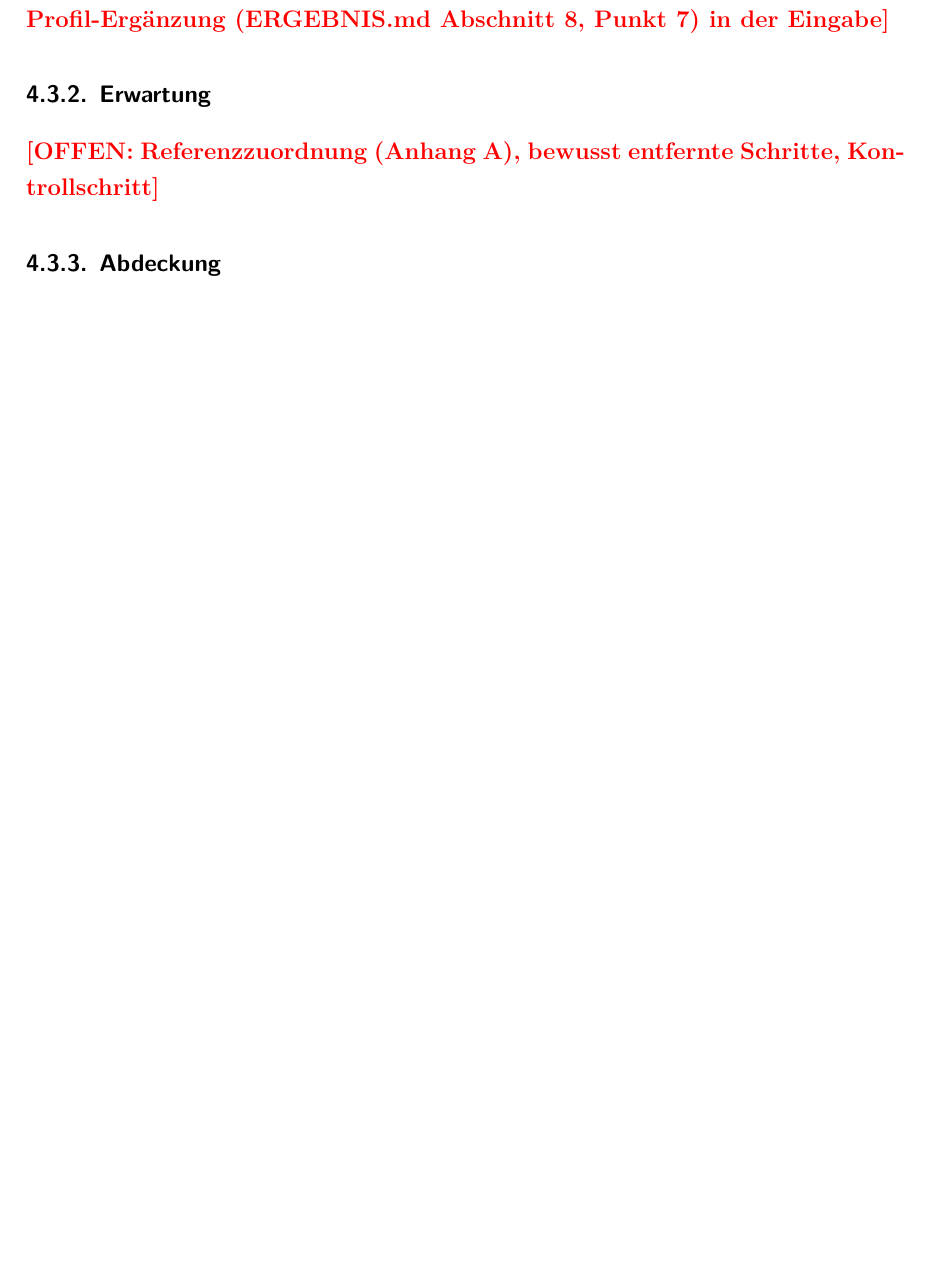
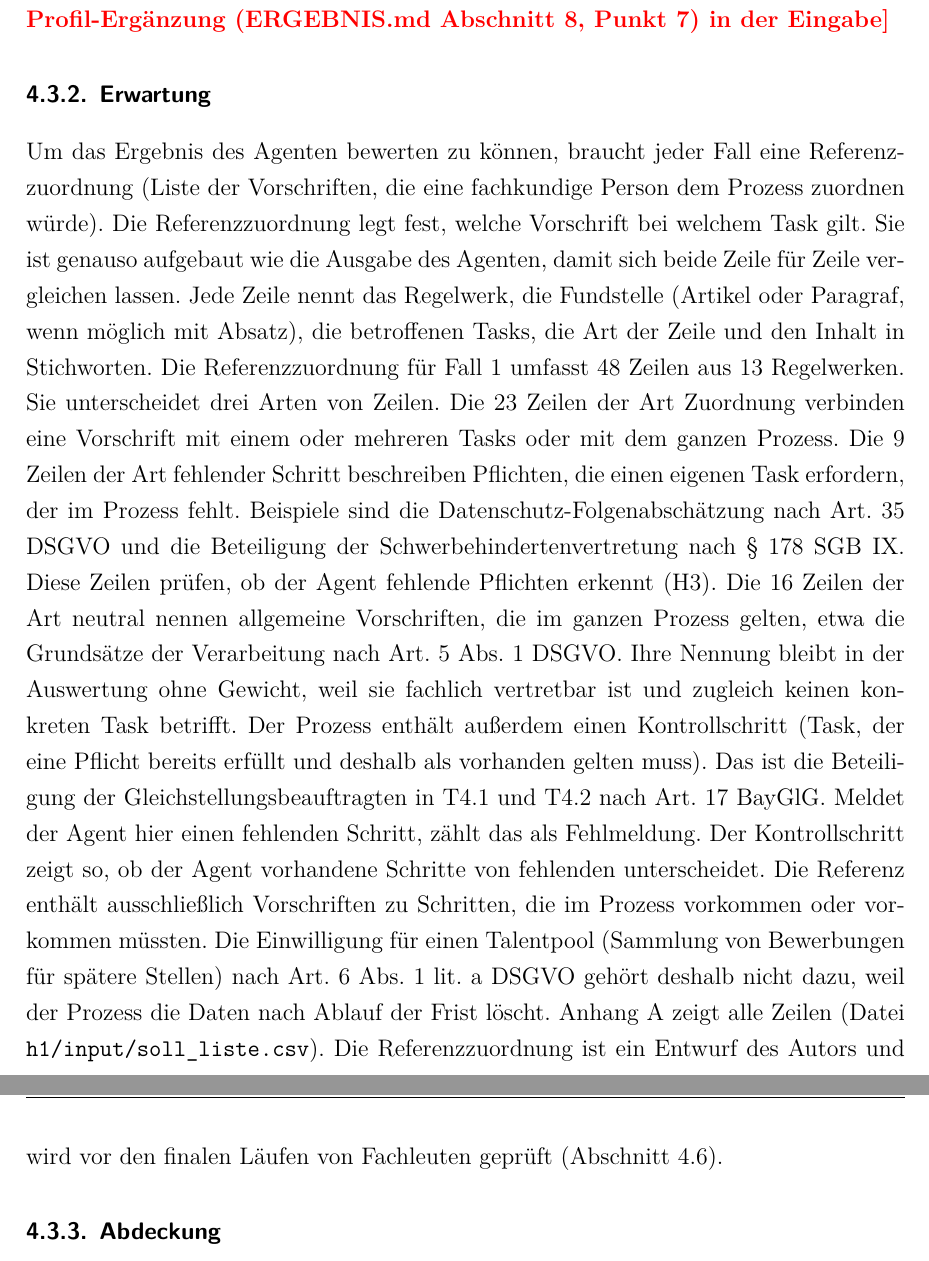
Before and after one commit to SebastianHaug35/Masterthesis_Experiment, a LaTeX thesis (thesis/latex/thesis.tex, which reads thesis/latex/chapters/04_methodik.tex): part of page 27 of 41 before the commit and two parts of pages 27 and 28 of 41 after it, the two joined at a grey line, cut so that both start at the same text, the shorter picture padded with empty space. Compiled offline with XeLaTeX; a missing font is replaced by an installed copy or a similar font.

Commit message:
h1: 4.3.2 Erwartung Fall 1 eingefügt
Co-Authored-By: Claude Opus 5.5 <noreply@anthropic.com>
Claude-Session: https://claude.ai/code/session_01TX7uZYTcYrXrTLnpze3VB4

```diff
--- a/thesis/latex/chapters/04_methodik.tex
+++ b/thesis/latex/chapters/04_methodik.tex
@@ -80,7 +80,27 @@ Diese Festlegungen machen die Referenzzuordnung eindeutig, denn eine Übermittlu
 \offen{Betreiberrolle steht erst nach der Profil-Ergänzung (ERGEBNIS.md Abschnitt~8, Punkt~7) in der Eingabe}
 
 \subsubsection{Erwartung}\label{sec:fall1_erwartung}
-\offen{Referenzzuordnung (Anhang~\ref{anh:vorschriften}), bewusst entfernte Schritte, Kontrollschritt}
+% Sätze 1-20 abgesegnet am 19.11.2026 (Verneinungen in Satz 12 und 18 bewusst behalten; "fehlt" statt "bewusst entfernt", weil nur ein Teil der Lücken geplant war)
+Um das Ergebnis des Agenten bewerten zu können, braucht jeder Fall eine Referenzzuordnung (Liste der Vorschriften, die eine fachkundige Person dem Prozess zuordnen würde).
+Die Referenzzuordnung legt fest, welche Vorschrift bei welchem Task gilt.
+Sie ist genauso aufgebaut wie die Ausgabe des Agenten, damit sich beide Zeile für Zeile vergleichen lassen.
+Jede Zeile nennt das Regelwerk, die Fundstelle (Artikel oder Paragraf, wenn möglich mit Absatz), die betroffenen Tasks, die Art der Zeile und den Inhalt in Stichworten.
+Die Referenzzuordnung für Fall~1 umfasst 48 Zeilen aus 13 Regelwerken.
+Sie unterscheidet drei Arten von Zeilen.
+Die 23 Zeilen der Art Zuordnung verbinden eine Vorschrift mit einem oder mehreren Tasks oder mit dem ganzen Prozess.
+Die 9 Zeilen der Art fehlender Schritt beschreiben Pflichten, die einen eigenen Task erfordern, der im Prozess fehlt.
+Beispiele sind die Datenschutz-Folgenabschätzung nach Art.~35 DSGVO und die Beteiligung der Schwerbehindertenvertretung nach §~178 SGB~IX.
+Diese Zeilen prüfen, ob der Agent fehlende Pflichten erkennt (H3).
+Die 16 Zeilen der Art neutral nennen allgemeine Vorschriften, die im ganzen Prozess gelten, etwa die Grundsätze der Verarbeitung nach Art.~5 Abs.~1 DSGVO.
+Ihre Nennung bleibt in der Auswertung ohne Gewicht, weil sie fachlich vertretbar ist und zugleich keinen konkreten Task betrifft.
+Der Prozess enthält außerdem einen Kontrollschritt (Task, der eine Pflicht bereits erfüllt und deshalb als vorhanden gelten muss).
+Das ist die Beteiligung der Gleichstellungsbeauftragten in T4.1 und T4.2 nach Art.~17 BayGlG.
+Meldet der Agent hier einen fehlenden Schritt, zählt das als Fehlmeldung.
+Der Kontrollschritt zeigt so, ob der Agent vorhandene Schritte von fehlenden unterscheidet.
+Die Referenz enthält ausschließlich Vorschriften zu Schritten, die im Prozess vorkommen oder vorkommen müssten.
+Die Einwilligung für einen Talentpool (Sammlung von Bewerbungen für spätere Stellen) nach Art.~6 Abs.~1 lit.~a DSGVO gehört deshalb nicht dazu, weil der Prozess die Daten nach Ablauf der Frist löscht.
+Anhang~\ref{anh:vorschriften} zeigt alle Zeilen (Datei \repodatei{h1/input/soll_liste.csv}).
+Die Referenzzuordnung ist ein Entwurf des Autors und wird vor den finalen Läufen von Fachleuten geprüft (Abschnitt~\ref{sec:fachliche_pruefung}).
 
 \subsubsection{Abdeckung}\label{sec:fall1_abdeckung}
 \offen{Tabelle der Rechtsebenen aus Abbildung~2.2, die der Fall abdeckt (Verweis auf Tabelle~\ref{tab:regelwerke} und Abschnitt~2.3)}
```
